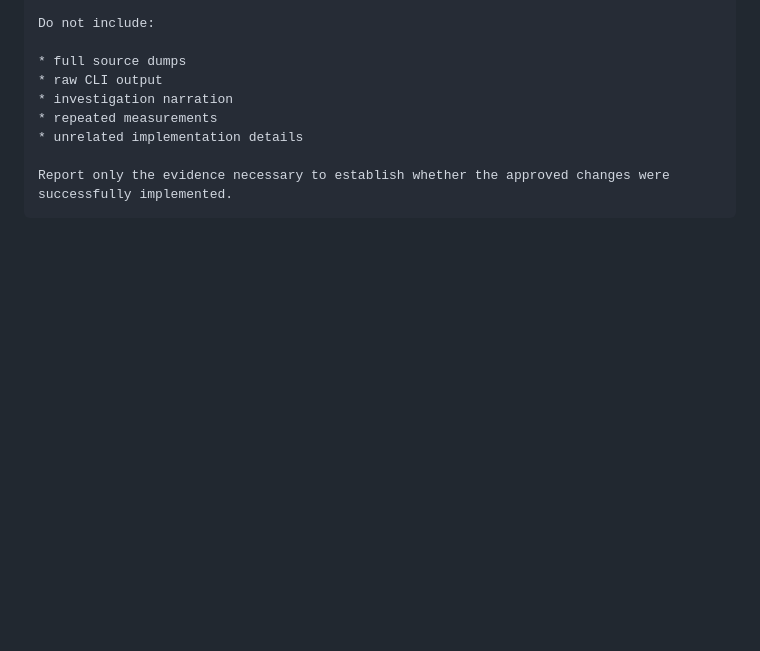
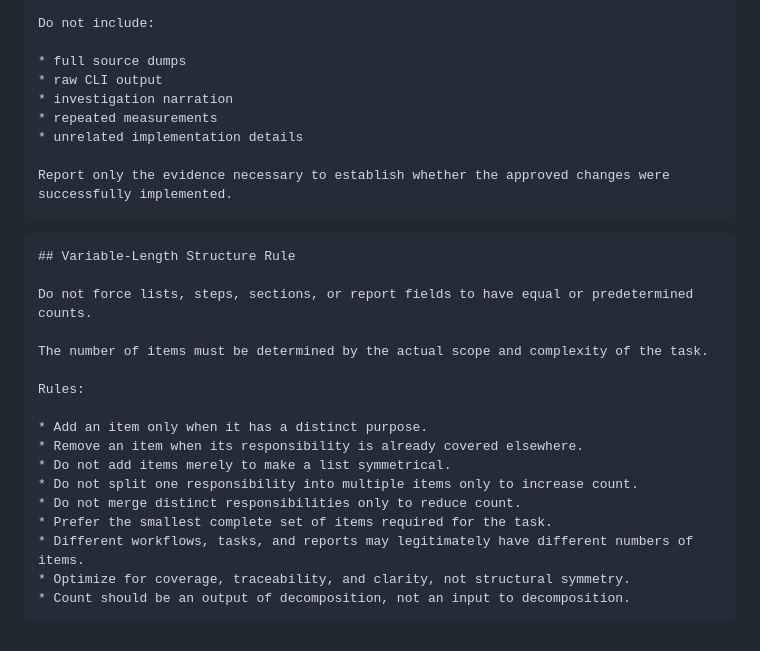
Before and after one commit to 0n6k4v-Coder/web-app-reverse-engineering-lab, a Markdown page: .agents/ChatGPT/prompt-book.md, the part around the change. Rendered like a GitHub page; blank space fills up the shorter version.

````diff
--- a/.agents/ChatGPT/prompt-book.md
+++ b/.agents/ChatGPT/prompt-book.md
@@ -1518,3 +1518,23 @@ Do not include:
 
 Report only the evidence necessary to establish whether the approved changes were successfully implemented.
 ```
+
+```text
+## Variable-Length Structure Rule
+
+Do not force lists, steps, sections, or report fields to have equal or predetermined counts.
+
+The number of items must be determined by the actual scope and complexity of the task.
+
+Rules:
+
+* Add an item only when it has a distinct purpose.
+* Remove an item when its responsibility is already covered elsewhere.
+* Do not add items merely to make a list symmetrical.
+* Do not split one responsibility into multiple items only to increase count.
+* Do not merge distinct responsibilities only to reduce count.
+* Prefer the smallest complete set of items required for the task.
+* Different workflows, tasks, and reports may legitimately have different numbers of items.
+* Optimize for coverage, traceability, and clarity, not structural symmetry.
+* Count should be an output of decomposition, not an input to decomposition.
+```
````
